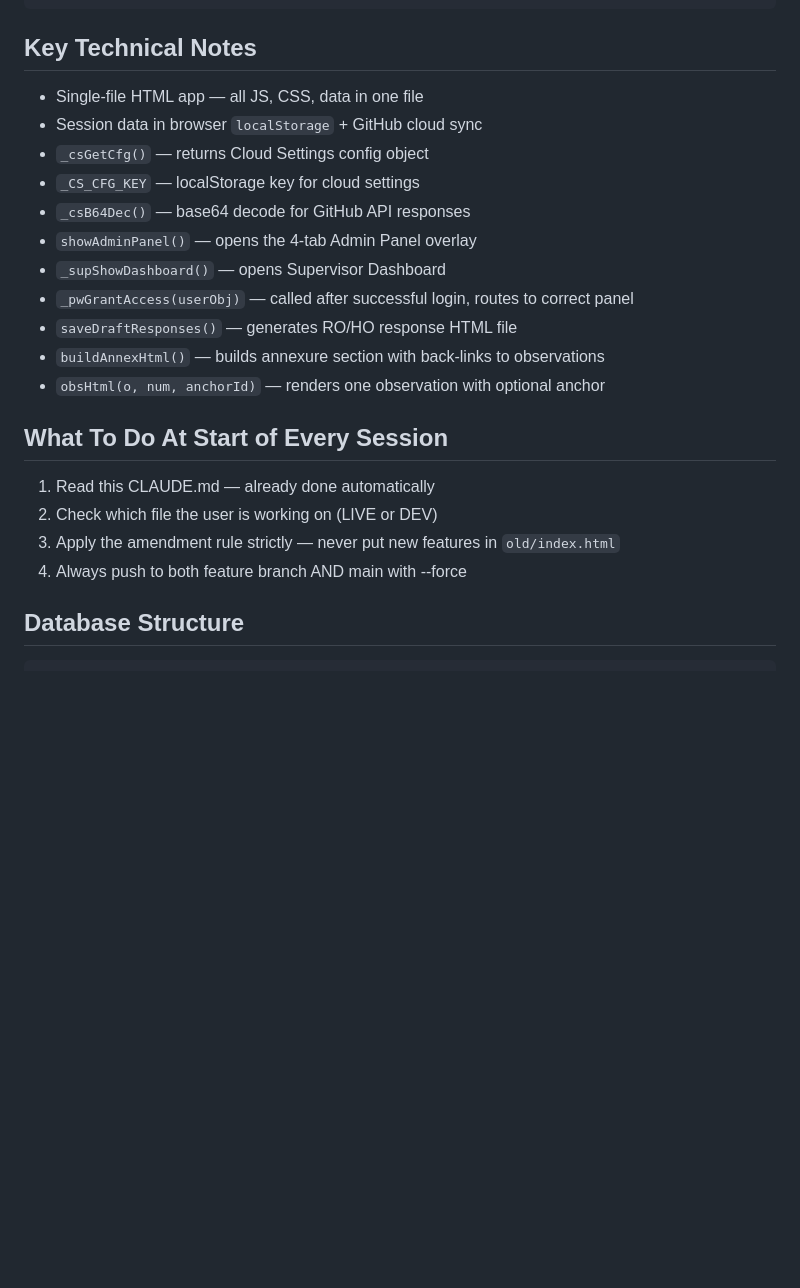
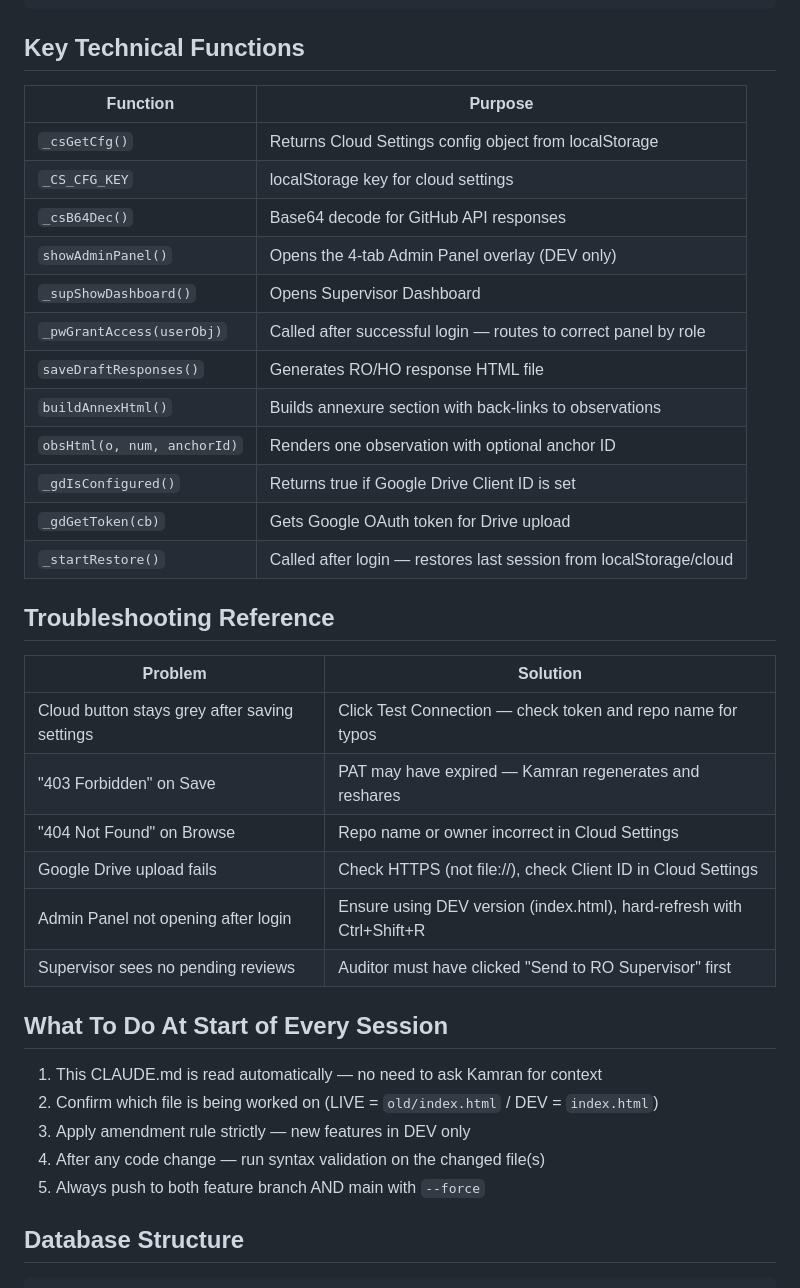
Before and after one commit to kasaleem165-pixel/KS324, a Markdown page: CLAUDE.md, the part around one of its changes. Rendered like a GitHub page; blank space fills up the shorter version.

````diff
--- a/CLAUDE.md
+++ b/CLAUDE.md
@@ -137,24 +188,38 @@ sed -n '/<script>/,/<\/script>/p' /home/user/KS324/index.html | grep -v "<script
 sed -n '/<script>/,/<\/script>/p' /home/user/KS324/old/index.html | grep -v "<script>\|<\/script>" > /tmp/e2.js && node --check /tmp/e2.js && echo OK
 ```
 
-## Key Technical Notes
-- Single-file HTML app — all JS, CSS, data in one file
-- Session data in browser `localStorage` + GitHub cloud sync
-- `_csGetCfg()` — returns Cloud Settings config object
-- `_CS_CFG_KEY` — localStorage key for cloud settings
-- `_csB64Dec()` — base64 decode for GitHub API responses
-- `showAdminPanel()` — opens the 4-tab Admin Panel overlay
-- `_supShowDashboard()` — opens Supervisor Dashboard
-- `_pwGrantAccess(userObj)` — called after successful login, routes to correct panel
-- `saveDraftResponses()` — generates RO/HO response HTML file
-- `buildAnnexHtml()` — builds annexure section with back-links to observations
-- `obsHtml(o, num, anchorId)` — renders one observation with optional anchor
+## Key Technical Functions
+| Function | Purpose |
+|---|---|
+| `_csGetCfg()` | Returns Cloud Settings config object from localStorage |
+| `_CS_CFG_KEY` | localStorage key for cloud settings |
+| `_csB64Dec()` | Base64 decode for GitHub API responses |
+| `showAdminPanel()` | Opens the 4-tab Admin Panel overlay (DEV only) |
+| `_supShowDashboard()` | Opens Supervisor Dashboard |
+| `_pwGrantAccess(userObj)` | Called after successful login — routes to correct panel by role |
+| `saveDraftResponses()` | Generates RO/HO response HTML file |
+| `buildAnnexHtml()` | Builds annexure section with back-links to observations |
+| `obsHtml(o, num, anchorId)` | Renders one observation with optional anchor ID |
+| `_gdIsConfigured()` | Returns true if Google Drive Client ID is set |
+| `_gdGetToken(cb)` | Gets Google OAuth token for Drive upload |
+| `_startRestore()` | Called after login — restores last session from localStorage/cloud |
+
+## Troubleshooting Reference
+| Problem | Solution |
+|---|---|
+| Cloud button stays grey after saving settings | Click Test Connection — check token and repo name for typos |
+| "403 Forbidden" on Save | PAT may have expired — Kamran regenerates and reshares |
+| "404 Not Found" on Browse | Repo name or owner incorrect in Cloud Settings |
+| Google Drive upload fails | Check HTTPS (not file://), check Client ID in Cloud Settings |
+| Admin Panel not opening after login | Ensure using DEV version (index.html), hard-refresh with Ctrl+Shift+R |
+| Supervisor sees no pending reviews | Auditor must have clicked "Send to RO Supervisor" first |
 
 ## What To Do At Start of Every Session
-1. Read this CLAUDE.md — already done automatically
-2. Check which file the user is working on (LIVE or DEV)
-3. Apply the amendment rule strictly — never put new features in `old/index.html`
-4. Always push to both feature branch AND main with --force
+1. This CLAUDE.md is read automatically — no need to ask Kamran for context
+2. Confirm which file is being worked on (LIVE = `old/index.html` / DEV = `index.html`)
+3. Apply amendment rule strictly — new features in DEV only
+4. After any code change — run syntax validation on the changed file(s)
+5. Always push to both feature branch AND main with `--force`
 
 ## Database Structure
 ```javascript
````
Also changed, not shown: other parts of CLAUDE.md (+120 -69 lines).
